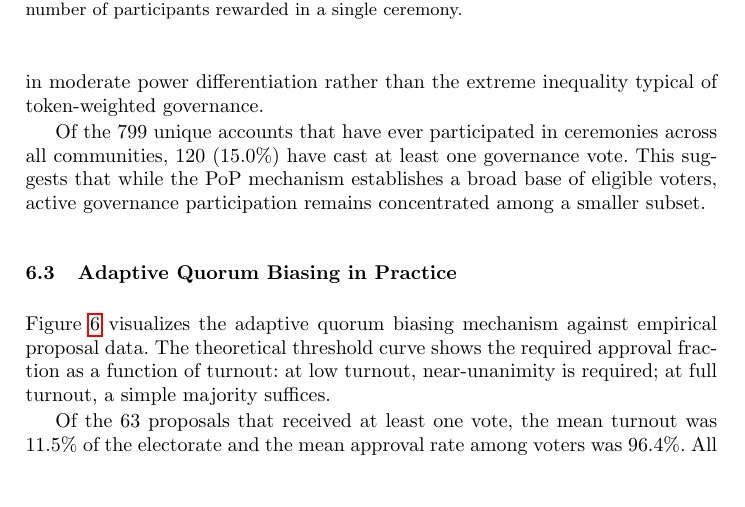
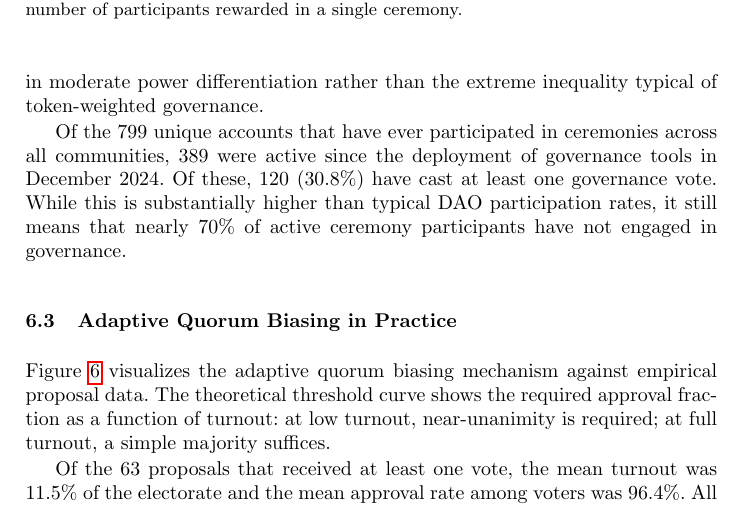
Before and after one commit to encointer/dawo-paper, a LaTeX document (main.tex): part of page 10 of 16, cut so that both start at the same text, the shorter picture padded with empty space. Compiled offline with pdfLaTeX.

Commit message:
iterate agent on comments

```diff
--- a/main.tex
+++ b/main.tex
@@ -260,8 +260,7 @@ Figure~\ref{fig:ceremony} shows ceremony participation over time for each commun
 \paragraph{Voting Power Distribution.}
 Figure~\ref{fig:voting-power} shows the distribution of voting power across all 601 vote events. Voting power ranged from 1 to 3 (out of the theoretical maximum of 4), with a mean of 1.97 and median of 2. The distribution is relatively balanced: 28.8\% of votes were cast with power 1, 45.3\% with power 2, and 25.9\% with power 3. This indicates that most voters have attended multiple recent ceremonies but few achieve maximum participation, resulting in moderate power differentiation rather than the extreme inequality typical of token-weighted governance.
 
-% TODO the 799 are since the beginning. We should also state the same number for the time window after deploying democracy tools (december 2024)
-Of the 799 unique accounts that have ever participated in ceremonies across all communities, 120 (15.0\%) have cast at least one governance vote. This suggests that while the PoP mechanism establishes a broad base of eligible voters, active governance participation remains concentrated among a smaller subset.
+Of the 799 unique accounts that have ever participated in ceremonies across all communities, 389 were active since the deployment of governance tools in December 2024. Of these, 120 (30.8\%) have cast at least one governance vote. While this is substantially higher than typical DAO participation rates, it still means that nearly 70\% of active ceremony participants have not engaged in governance.
 \begin{figure}[t]
 \centering
 \includegraphics[width=0.5\textwidth]{figures/fig-voting-power.pdf}
```
